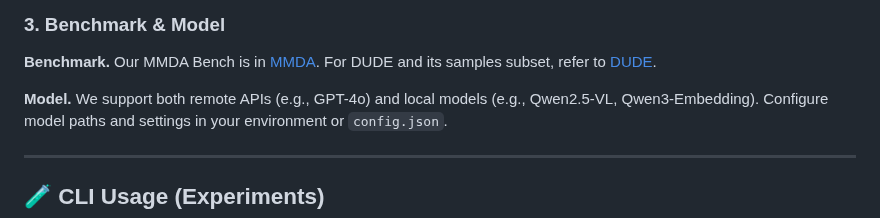
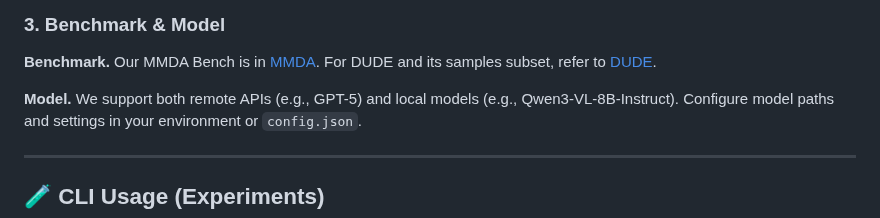
Before and after one commit to weAIDB/MoDora, a Markdown page: README.md, the part around one of its changes. GitHub-like rendering.

```diff
--- a/README.md
+++ b/README.md
@@ -707,7 +711,7 @@ Our MMDA Bench is in [MMDA](./datasets/MMDA/test.json).
 For DUDE and its samples subset, refer to [DUDE](https://huggingface.co/datasets/jordyvl/DUDE_loader/tree/main/data).
 
 **Model.**
-We support both remote APIs (e.g., GPT-4o) and local models (e.g., Qwen2.5-VL, Qwen3-Embedding).
+We support both remote APIs (e.g., GPT-5) and local models (e.g., Qwen3-VL-8B-Instruct).
 Configure model paths and settings in your environment or `config.json`.
 
 ---
```
Also changed, not shown: other parts of README.md (+5 -1 lines).
